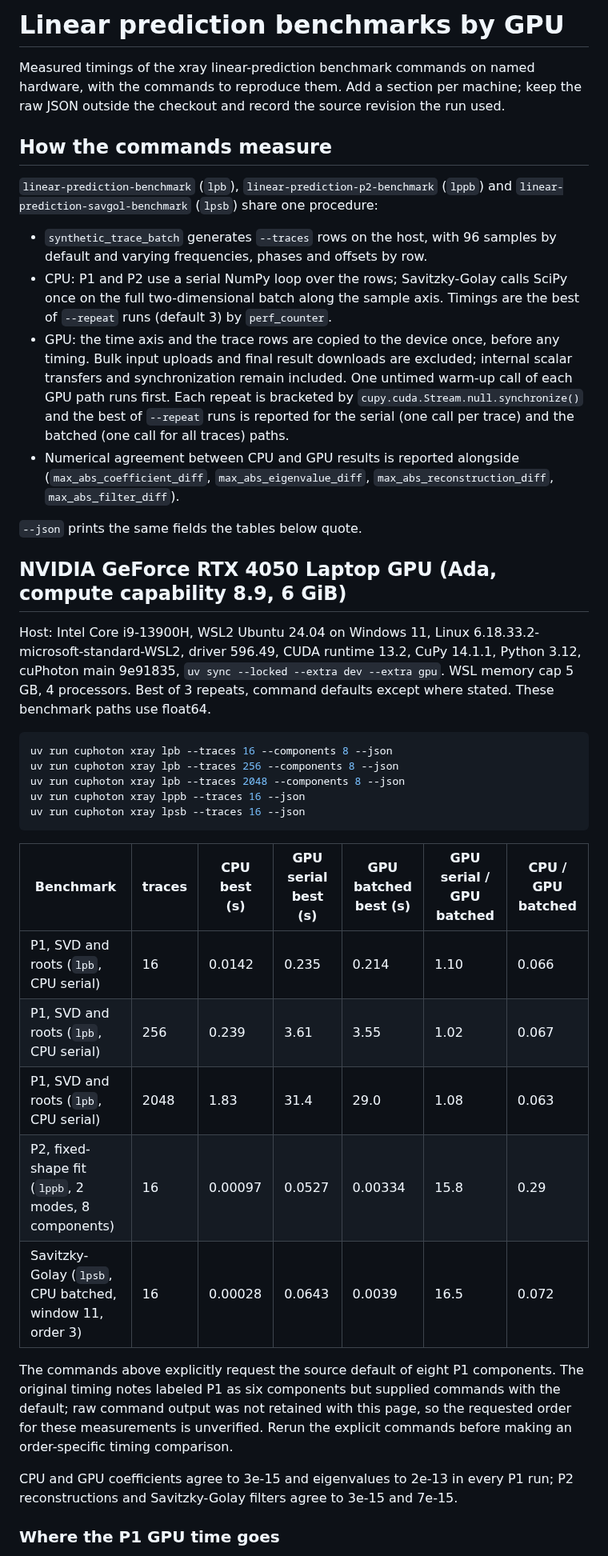
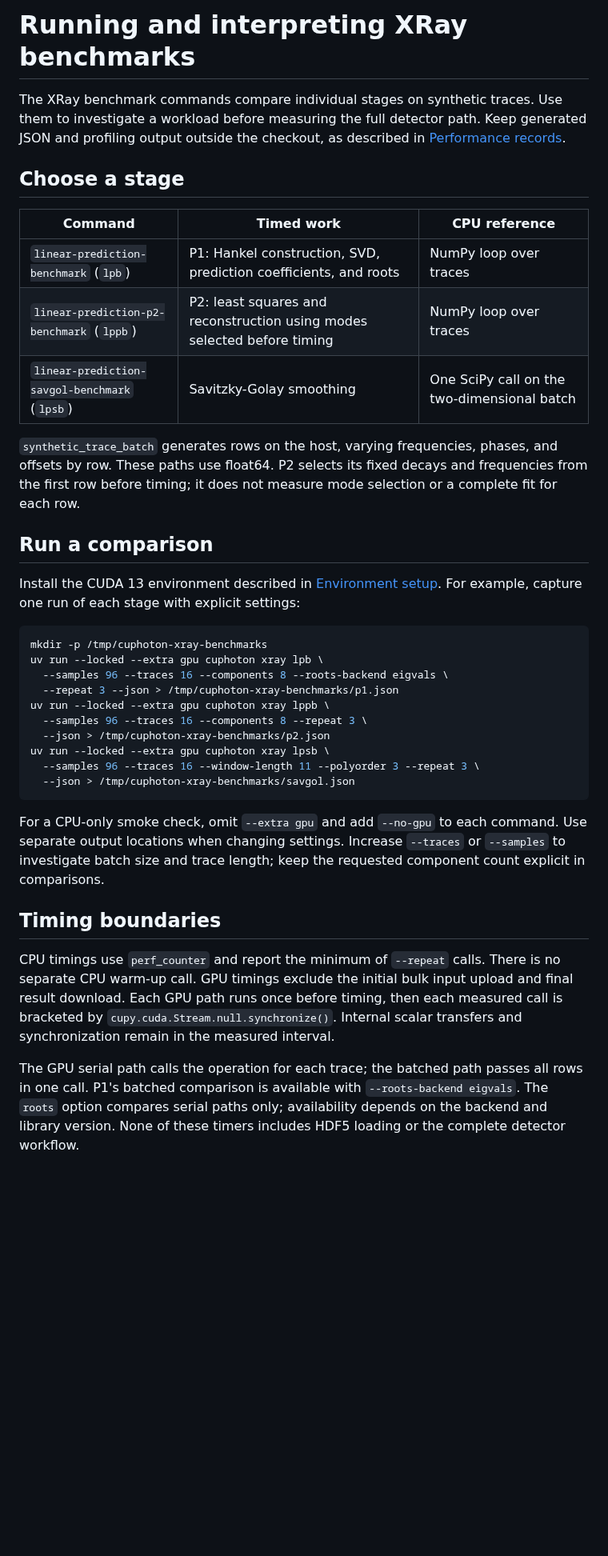
Before and after one commit to NVIDIA/cuPhoton, a Markdown page: docs/xray/LINEAR-PREDICTION-BENCHMARKS.md, the part around one of its changes. Shown at 80% size. Drawn GitHub-style; blank space fills up the shorter version.

````diff
--- a/docs/xray/LINEAR-PREDICTION-BENCHMARKS.md
+++ b/docs/xray/LINEAR-PREDICTION-BENCHMARKS.md
@@ -1,66 +1,58 @@
-# Linear prediction benchmarks by GPU
+# Running and interpreting XRay benchmarks
 
-Measured timings of the xray linear-prediction benchmark commands on named
-hardware, with the commands to reproduce them. Add a section per machine;
-keep the raw JSON outside the checkout and record the source revision the
-run used.
+The XRay benchmark commands compare individual stages on synthetic traces.
+Use them to investigate a workload before measuring the full detector path.
+Keep generated JSON and profiling output outside the checkout, as described
+in [Performance records](GPU-FIRST.md#performance-records).
 
-## How the commands measure
+## Choose a stage
 
-`linear-prediction-benchmark` (`lpb`), `linear-prediction-p2-benchmark`
-(`lppb`) and `linear-prediction-savgol-benchmark` (`lpsb`) share one
-procedure:
+| Command | Timed work | CPU reference |
+| --- | --- | --- |
+| `linear-prediction-benchmark` (`lpb`) | P1: Hankel construction, SVD, prediction coefficients, and roots | NumPy loop over traces |
+| `linear-prediction-p2-benchmark` (`lppb`) | P2: least squares and reconstruction using modes selected before timing | NumPy loop over traces |
+| `linear-prediction-savgol-benchmark` (`lpsb`) | Savitzky-Golay smoothing | One SciPy call on the two-dimensional batch |
 
-- `synthetic_trace_batch` generates `--traces` rows on the host, with 96
-  samples by default and varying frequencies, phases and offsets by row.
-- CPU: P1 and P2 use a serial NumPy loop over the rows; Savitzky-Golay
-  calls SciPy once on the full two-dimensional batch along the sample axis.
-  Timings are the best of `--repeat` runs (default 3) by `perf_counter`.
-- GPU: the time axis and the trace rows are copied to the device once,
-  before any timing. Bulk input uploads and final result downloads are
-  excluded; internal scalar transfers and synchronization remain included.
-  One untimed warm-up call of each GPU path runs first. Each
-  repeat is bracketed by `cupy.cuda.Stream.null.synchronize()` and the best
-  of `--repeat` runs is reported for the serial (one call per trace) and the
-  batched (one call for all traces) paths.
-- Numerical agreement between CPU and GPU results is reported alongside
-  (`max_abs_coefficient_diff`, `max_abs_eigenvalue_diff`,
-  `max_abs_reconstruction_diff`, `max_abs_filter_diff`).
+`synthetic_trace_batch` generates rows on the host, varying frequencies,
+phases, and offsets by row. These paths use float64. P2 selects its fixed
+decays and frequencies from the first row before timing; it does not measure
+mode selection or a complete fit for each row.
 
-`--json` prints the same fields the tables below quote.
+## Run a comparison
 
-## NVIDIA GeForce RTX 4050 Laptop GPU (Ada, compute capability 8.9, 6 GiB)
-
-Host: Intel Core i9-13900H, WSL2 Ubuntu 24.04 on Windows 11, Linux
-6.18.33.2-microsoft-standard-WSL2, driver 596.49, CUDA runtime 13.2, CuPy
-14.1.1, Python 3.12, cuPhoton main 9e91835, `uv sync --locked --extra dev
---extra gpu`. WSL memory cap 5 GB, 4 processors. Best of 3 repeats, command
-defaults except where stated. These benchmark paths use float64.
+Install the CUDA 13 environment described in [Environment setup](ENVIRONMENT.md).
+For example, capture one run of each stage with explicit settings:
 
 ```bash
-uv run cuphoton xray lpb --traces 16 --components 8 --json
-uv run cuphoton xray lpb --traces 256 --components 8 --json
-uv run cuphoton xray lpb --traces 2048 --components 8 --json
-uv run cuphoton xray lppb --traces 16 --json
-uv run cuphoton xray lpsb --traces 16 --json
+mkdir -p /tmp/cuphoton-xray-benchmarks
+uv run --locked --extra gpu cuphoton xray lpb \
+  --samples 96 --traces 16 --components 8 --roots-backend eigvals \
+  --repeat 3 --json > /tmp/cuphoton-xray-benchmarks/p1.json
+uv run --locked --extra gpu cuphoton xray lppb \
+  --samples 96 --traces 16 --components 8 --repeat 3 \
+  --json > /tmp/cuphoton-xray-benchmarks/p2.json
+uv run --locked --extra gpu cuphoton xray lpsb \
+  --samples 96 --traces 16 --window-length 11 --polyorder 3 --repeat 3 \
+  --json > /tmp/cuphoton-xray-benchmarks/savgol.json
 ```
 
-| Benchmark | traces | CPU best (s) | GPU serial best (s) | GPU batched best (s) | GPU serial / GPU batched | CPU / GPU batched |
-| --- | --- | --- | --- | --- | --- | --- |
-| P1, SVD and roots (`lpb`, CPU serial) | 16 | 0.0142 | 0.235 | 0.214 | 1.10 | 0.066 |
-| P1, SVD and roots (`lpb`, CPU serial) | 256 | 0.239 | 3.61 | 3.55 | 1.02 | 0.067 |
-| P1, SVD and roots (`lpb`, CPU serial) | 2048 | 1.83 | 31.4 | 29.0 | 1.08 | 0.063 |
-| P2, fixed-shape fit (`lppb`, 2 modes, 8 components) | 16 | 0.00097 | 0.0527 | 0.00334 | 15.8 | 0.29 |
-| Savitzky-Golay (`lpsb`, CPU batched, window 11, order 3) | 16 | 0.00028 | 0.0643 | 0.0039 | 16.5 | 0.072 |
+For a CPU-only smoke check, omit `--extra gpu` and add `--no-gpu` to each
+command. Use separate output locations when changing settings. Increase
+`--traces` or `--samples` to investigate batch size and trace length; keep
+the requested component count explicit in comparisons.
 
-The commands above explicitly request the source default of eight P1
-components. The original timing notes labeled P1 as six components but
-supplied commands with the default; raw command output was not retained
-with this page, so the requested order for these measurements is unverified.
-Rerun the explicit commands before making an order-specific timing comparison.
+## Timing boundaries
 
-CPU and GPU coefficients agree to 3e-15 and eigenvalues to 2e-13 in every P1
-run; P2 reconstructions and Savitzky-Golay filters agree to 3e-15 and 7e-15.
+CPU timings use `perf_counter` and report the minimum of `--repeat` calls.
+There is no separate CPU warm-up call. GPU timings exclude the initial bulk
+input upload and final result download. Each GPU path runs once before
+timing, then each measured call is bracketed by
+`cupy.cuda.Stream.null.synchronize()`. Internal scalar transfers and
+synchronization remain in the measured interval.
 
-### Where the P1 GPU time goes
+The GPU serial path calls the operation for each trace; the batched path
+passes all rows in one call. P1's batched comparison is available with
+`--roots-backend eigvals`. The `roots` option compares serial paths only;
+availability depends on the backend and library version. None of these
+timers includes HDF5 loading or the complete detector workflow.
 
````
Also changed, not shown: other parts of docs/xray/LINEAR-PREDICTION-BENCHMARKS.md (+42 -39 lines), docs/xray/README.md (+1 -1 lines).
